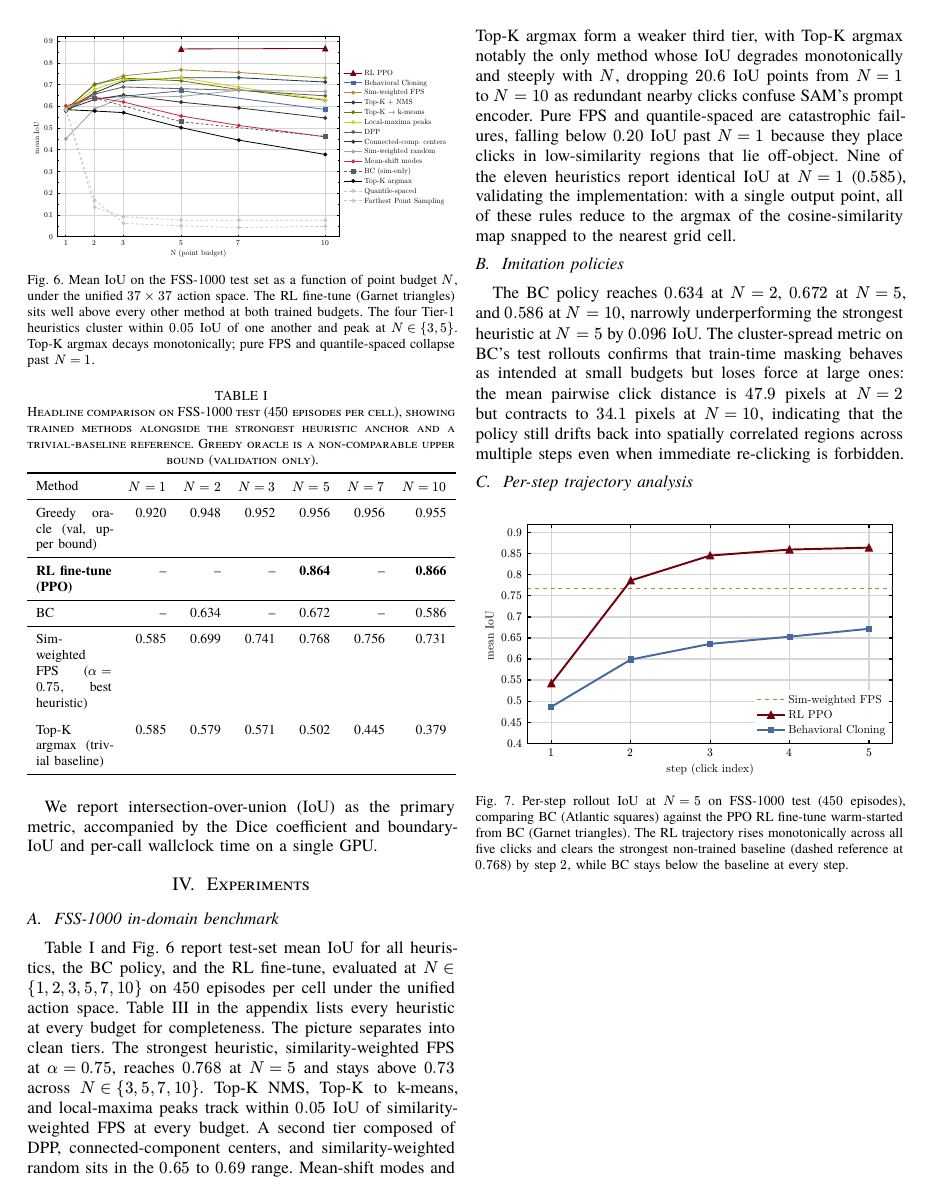
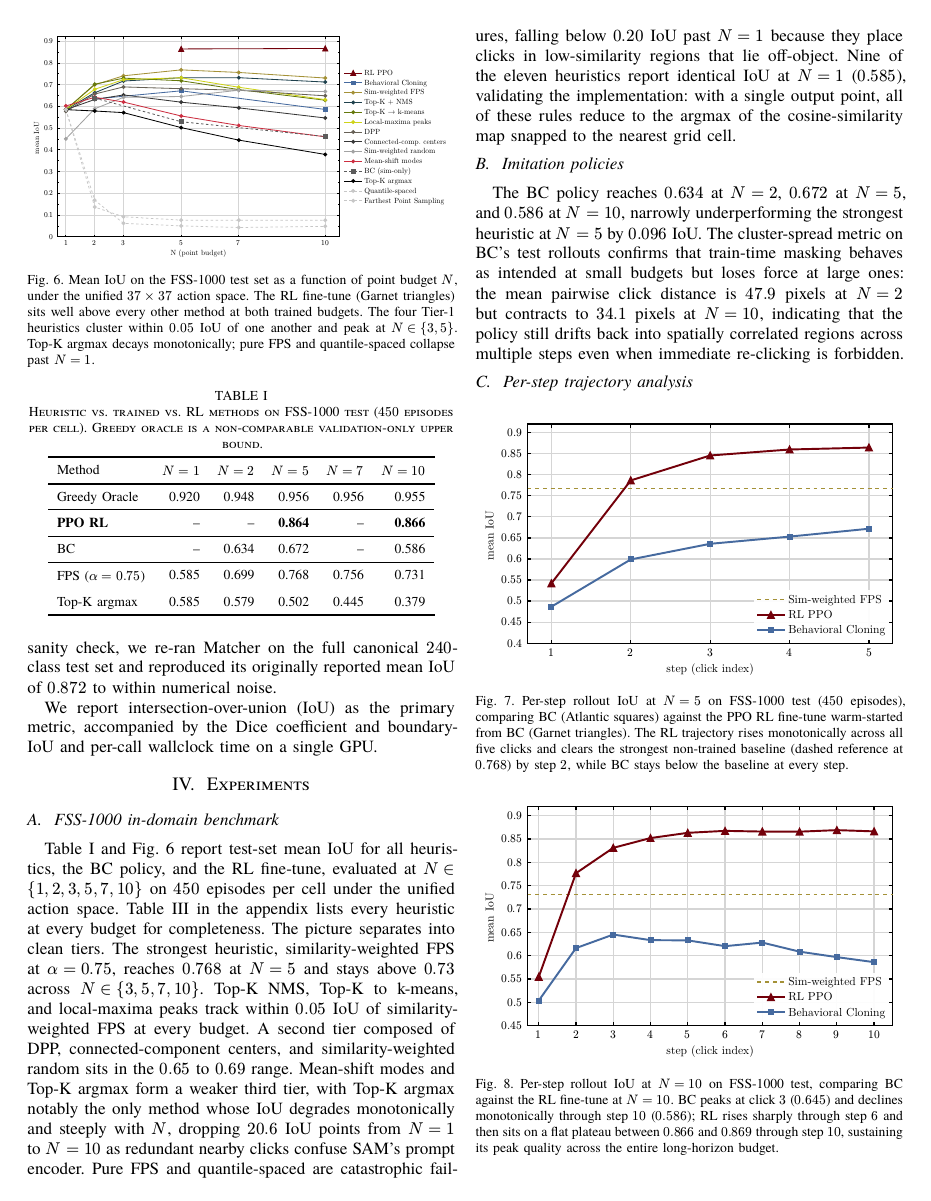
Before and after one commit to j-vaught/Temp_CSCE775_final_report, a Typst document (paper.typ): page 6 of 10. The pictures show the PDF file paper.pdf that the author committed with the source.

Commit message:
Tighten Table 1 captions and labels
Drop the N=3 column to give the method-name column more room, shorten the
row labels to their canonical short names (Greedy Oracle, PPO RL, BC,
FPS, Top-K argmax), and rewrite the caption to name the three method
families being compared.

```diff
--- a/paper.typ
+++ b/paper.typ
@@ -142,25 +142,25 @@ We report intersection-over-union (IoU) as the primary metric, accompanied by th
 ) <fig:miou_vs_n>
 
 #figure(
-  caption: [Headline comparison on FSS-1000 test ($450$ episodes per cell), showing trained methods alongside the strongest heuristic anchor and a trivial-baseline reference. Greedy oracle is a non-comparable upper bound (validation only).],
+  caption: [Heuristic vs. trained vs. RL methods on FSS-1000 test ($450$ episodes per cell). Greedy oracle is a non-comparable validation-only upper bound.],
   placement: top,
   table(
-    columns: (auto, auto, auto, auto, auto, auto, auto),
-    align: (left, right, right, right, right, right, right),
+    columns: (auto, auto, auto, auto, auto, auto),
+    align: (left, right, right, right, right, right),
     stroke: none,
     table.hline(),
     table.header(
-      [Method], [$N=1$], [$N=2$], [$N=3$], [$N=5$], [$N=7$], [$N=10$],
+      [Method], [$N=1$], [$N=2$], [$N=5$], [$N=7$], [$N=10$],
     ),
     table.hline(),
-    [Greedy oracle (val, upper bound)], [0.920], [0.948], [0.952], [0.956], [0.956], [0.955],
+    [Greedy Oracle], [0.920], [0.948], [0.956], [0.956], [0.955],
     table.hline(stroke: 0.4pt),
-    [*RL fine-tune (PPO)*], [--], [--], [--], [*0.864*], [--], [*0.866*],
+    [*PPO RL*], [--], [--], [*0.864*], [--], [*0.866*],
     table.hline(stroke: 0.4pt),
-    [BC], [--], [0.634], [--], [0.672], [--], [0.586],
+    [BC], [--], [0.634], [0.672], [--], [0.586],
     table.hline(stroke: 0.4pt),
-    [Sim-weighted FPS ($alpha=0.75$, best heuristic)], [0.585], [0.699], [0.741], [0.768], [0.756], [0.731],
-    [Top-K argmax (trivial baseline)], [0.585], [0.579], [0.571], [0.502], [0.445], [0.379],
+    [FPS ($alpha = 0.75$)], [0.585], [0.699], [0.768], [0.756], [0.731],
+    [Top-K argmax], [0.585], [0.579], [0.502], [0.445], [0.379],
     table.hline(),
   )
 ) <tab:test_results>
```
Also changed, not shown: paper.pdf, paper.typ (4 more changed lines).
